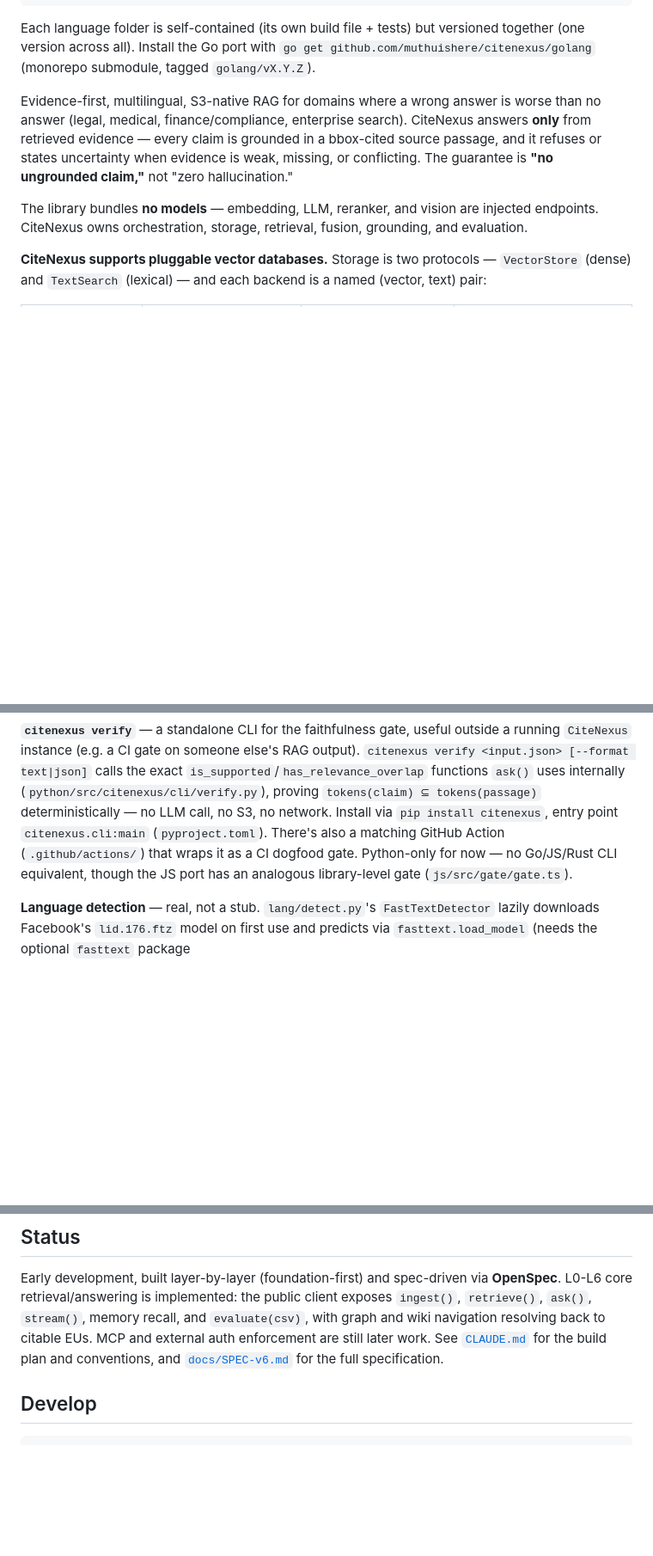
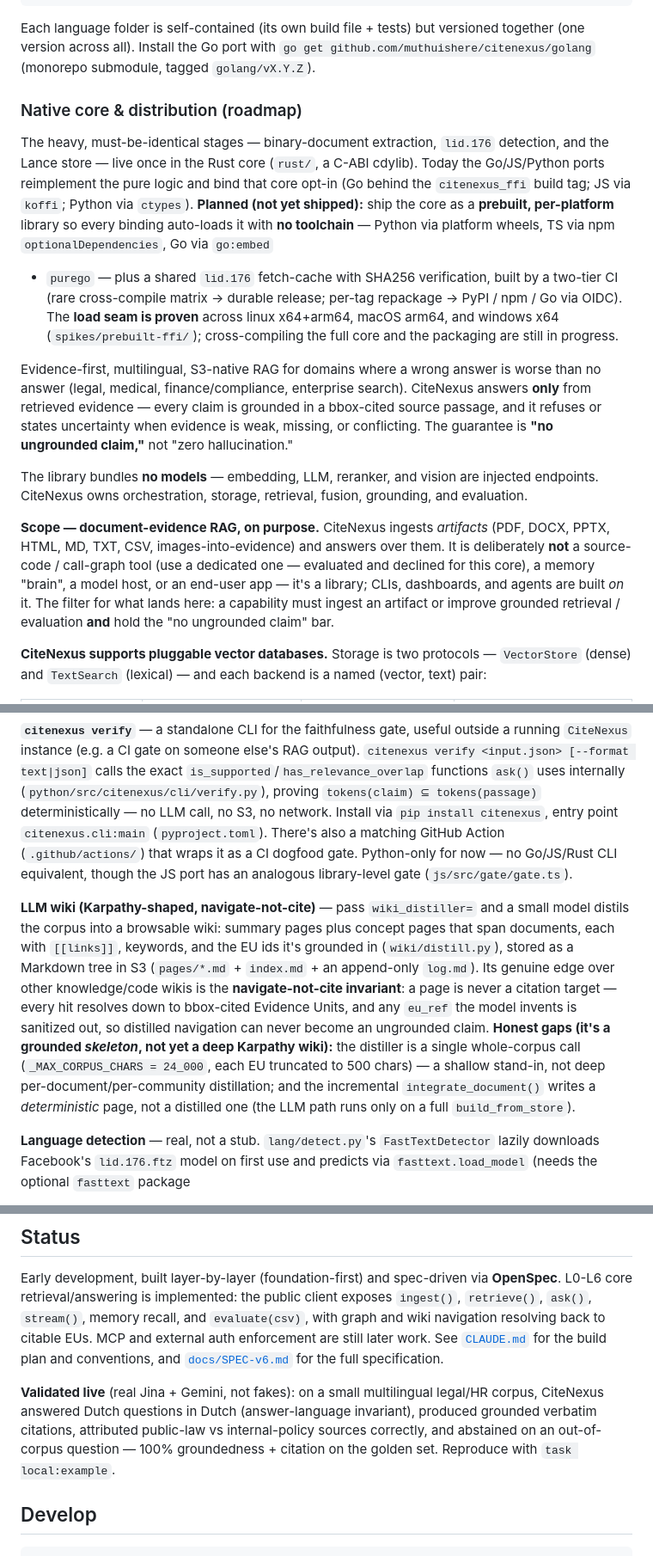
Before and after one commit to muthuishere/citenexus, a Markdown page: README.md, 3 parts joined by grey strips. Shown at 86% size. GitHub-like rendering; blank space fills up the shorter version.

Commit message:
docs(readme): scope boundary, honest LLM-wiki, native-core distribution status
- Scope: 'document-evidence RAG, on purpose' + what it is NOT (code-graph/brain/
  model-host/app), matching the CLAUDE.md two-gate router.
- LLM wiki corrected to honest: grounded navigate-not-cite SKELETON, not a deep
  Karpathy wiki (single 24k-char call; incremental path writes deterministic,
  non-distilled pages). Status line downgraded to warn.
- Native core & distribution: cross-compile + SHA256 release is shipped
  (native-libs.yml); the no-toolchain consume side (wheels/npm/go-embed or
  runtime fetch) is the remaining roadmap.
- 'Validated live' note from the real Jina+Gemini multilingual run.

````diff
--- a/README.md
+++ b/README.md
@@ -20,6 +20,21 @@ together (one version across all). Install the Go port with
 `go get github.com/muthuishere/citenexus/golang` (monorepo submodule, tagged
 `golang/vX.Y.Z`).
 
+### Native core & distribution (roadmap)
+
+The heavy, must-be-identical stages — binary-document extraction, `lid.176`
+detection, and the Lance store — live once in the Rust core (`rust/`, a C-ABI
+cdylib). Today the Go/JS/Python ports reimplement the pure logic and bind that
+core opt-in (Go behind the `citenexus_ffi` build tag; JS via `koffi`; Python via
+`ctypes`). **Planned (not yet shipped):** ship the core as a **prebuilt,
+per-platform** library so every binding auto-loads it with **no toolchain** —
+Python via platform wheels, TS via npm `optionalDependencies`, Go via `go:embed`
++ `purego` — plus a shared `lid.176` fetch-cache with SHA256 verification, built
+by a two-tier CI (rare cross-compile matrix → durable release; per-tag repackage
+→ PyPI / npm / Go via OIDC). The **load seam is proven** across linux x64+arm64,
+macOS arm64, and windows x64 (`spikes/prebuilt-ffi/`); cross-compiling the full
+core and the packaging are still in progress.
+
 
 Evidence-first, multilingual, S3-native RAG for domains where a wrong answer is
 worse than no answer (legal, medical, finance/compliance, enterprise search).
@@ -31,6 +46,14 @@ weak, missing, or conflicting. The guarantee is **"no ungrounded claim,"** not
 The library bundles **no models** — embedding, LLM, reranker, and vision are
 injected endpoints. CiteNexus owns orchestration, storage, retrieval, fusion,
 grounding, and evaluation.
+
+**Scope — document-evidence RAG, on purpose.** CiteNexus ingests *artifacts*
+(PDF, DOCX, PPTX, HTML, MD, TXT, CSV, images-into-evidence) and answers over
+them. It is deliberately **not** a source-code / call-graph tool (use a dedicated
+one — evaluated and declined for this core), a memory "brain", a model host, or
+an end-user app — it's a library; CLIs, dashboards, and agents are built *on* it.
+The filter for what lands here: a capability must ingest an artifact or improve
+grounded retrieval / evaluation **and** hold the "no ungrounded claim" bar.
 
 **CiteNexus supports pluggable vector databases.** Storage is two protocols —
 `VectorStore` (dense) and `TextSearch` (lexical) — and each backend is a named
@@ -153,6 +176,20 @@ via `pip install citenexus`, entry point `citenexus.cli:main`
 no Go/JS/Rust CLI equivalent, though the JS port has an analogous library-level
 gate (`js/src/gate/gate.ts`).
 
+**LLM wiki (Karpathy-shaped, navigate-not-cite)** — pass `wiki_distiller=` and a
+small model distils the corpus into a browsable wiki: summary pages plus concept
+pages that span documents, each with `[[links]]`, keywords, and the EU ids it's
+grounded in (`wiki/distill.py`), stored as a Markdown tree in S3 (`pages/*.md` +
+`index.md` + an append-only `log.md`). Its genuine edge over other knowledge/code
+wikis is the **navigate-not-cite invariant**: a page is never a citation target —
+every hit resolves down to bbox-cited Evidence Units, and any `eu_ref` the model
+invents is sanitized out, so distilled navigation can never become an ungrounded
+claim. **Honest gaps (it's a grounded *skeleton*, not yet a deep Karpathy wiki):**
+the distiller is a single whole-corpus call (`_MAX_CORPUS_CHARS = 24_000`, each EU
+truncated to 500 chars) — a shallow stand-in, not deep per-document/per-community
+distillation; and the incremental `integrate_document()` writes a *deterministic*
+page, not a distilled one (the LLM path runs only on a full `build_from_store`).
+
 **Language detection** — real, not a stub. `lang/detect.py`'s
 `FastTextDetector` lazily downloads Facebook's `lid.176.ftz` model on first use
 and predicts via `fasttext.load_model` (needs the optional `fasttext` package
@@ -222,6 +259,12 @@ MCP and external auth enforcement are still later work. See [`CLAUDE.md`](CLAUDE
 for the build plan and conventions, and [`docs/SPEC-v6.md`](docs/SPEC-v6.md) for
 the full specification.
 
+**Validated live** (real Jina + Gemini, not fakes): on a small multilingual
+legal/HR corpus, CiteNexus answered Dutch questions in Dutch (answer-language
+invariant), produced grounded verbatim citations, attributed public-law vs
+internal-policy sources correctly, and abstained on an out-of-corpus question —
+100% groundedness + citation on the golden set. Reproduce with `task local:example`.
+
 ## Develop
 
 ```bash
````
Also changed, not shown: other parts of README.md (+1 -1 lines).
